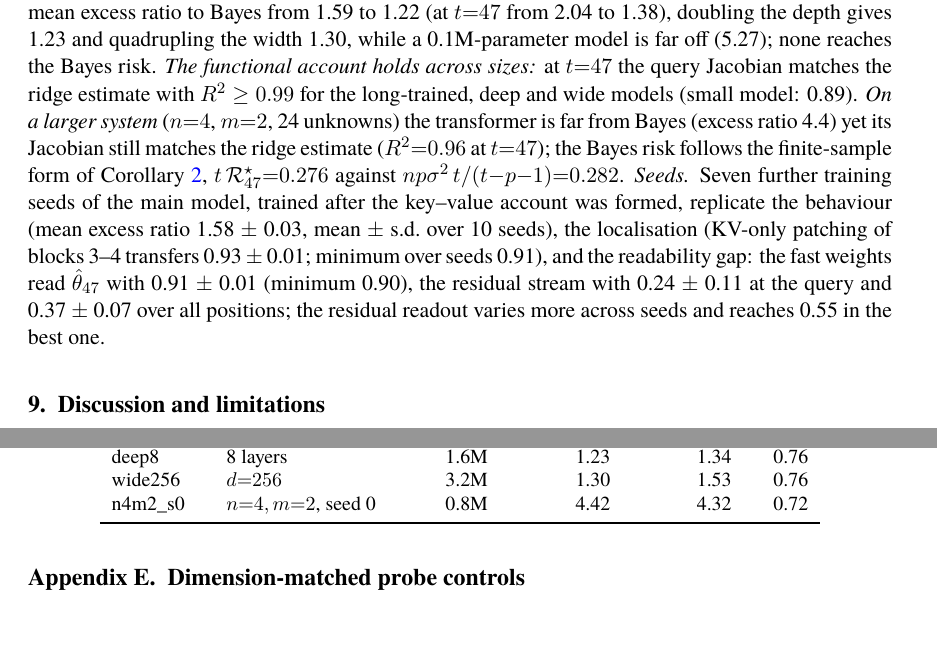
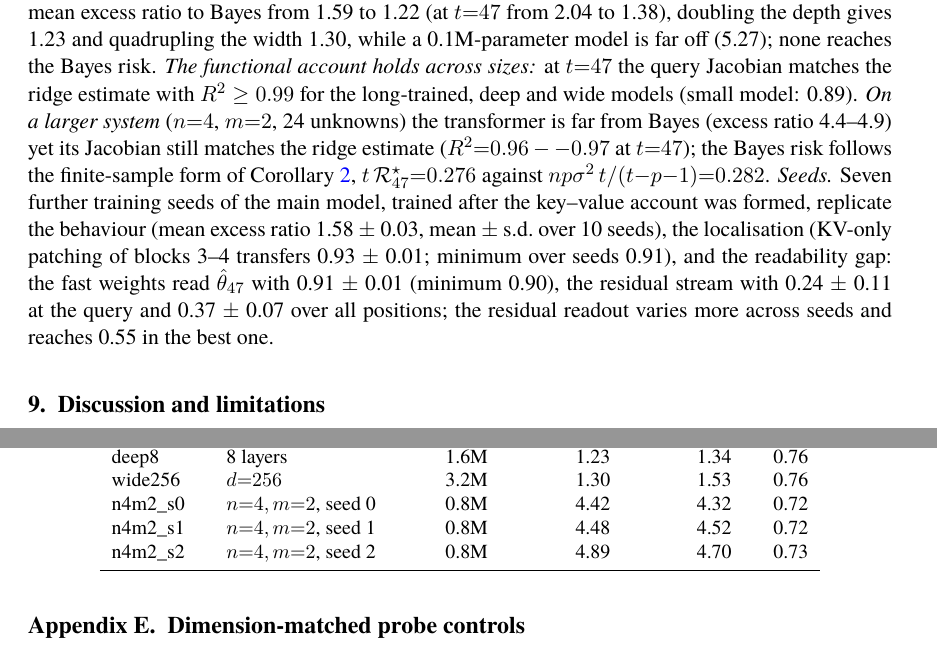
Before and after one commit to nonberw/suss, a LaTeX document (paper/main.tex, which reads paper/numbers.tex, paper/scale_table.tex): two parts of pages 10 and 16 of 17, joined at a grey line, cut so that both start at the same text. Compiled offline with XeLaTeX; a missing font is replaced by an installed copy or a similar font.

Commit message:
Final results: 4-state scale seeds, all tables and figures regenerated, submission package
Co-Authored-By: Claude Opus 5.5 <noreply@anthropic.com>

```diff
--- a/paper/numbers.tex
+++ b/paper/numbers.tex
@@ -291,10 +291,10 @@
 \newcommand{\ScDeepJacEnd}{0.99}
 \newcommand{\ScDeepRatio}{1.23}
 \newcommand{\ScFourFinite}{0.282}
-\newcommand{\ScFourJac}{??}
-\newcommand{\ScFourJacEnd}{0.96}
+\newcommand{\ScFourJac}{0.72--0.73}
+\newcommand{\ScFourJacEnd}{0.96--0.97}
 \newcommand{\ScFourNP}{0.24}
-\newcommand{\ScFourRatio}{4.4}
+\newcommand{\ScFourRatio}{4.4--4.9}
 \newcommand{\ScFourTR}{0.276}
 \newcommand{\ScLongJacEnd}{0.99}
 \newcommand{\ScLongRatio}{1.22}
--- a/paper/scale_table.tex
+++ b/paper/scale_table.tex
@@ -11,6 +11,8 @@ small64 & $d{=}64$, 2 layers & 0.1M & 5.27 & 9.37 & 0.73 \\
 deep8 & 8 layers & 1.6M & 1.23 & 1.34 & 0.76 \\
 wide256 & $d{=}256$ & 3.2M & 1.30 & 1.53 & 0.76 \\
 n4m2\_s0 & $n{=}4,m{=}2$, seed 0 & 0.8M & 4.42 & 4.32 & 0.72 \\
+n4m2\_s1 & $n{=}4,m{=}2$, seed 1 & 0.8M & 4.48 & 4.52 & 0.72 \\
+n4m2\_s2 & $n{=}4,m{=}2$, seed 2 & 0.8M & 4.89 & 4.70 & 0.73 \\
 \bottomrule
 \end{tabular}
 \end{table}
```
Also changed, not shown: paper/figs/fig_a.pdf, paper/figs/fig_b.pdf, paper/figs/fig_c.pdf, paper/figs/fig_mech.pdf, paper/figs/fig_scale.pdf, paper/main.pdf, 3 other files.
